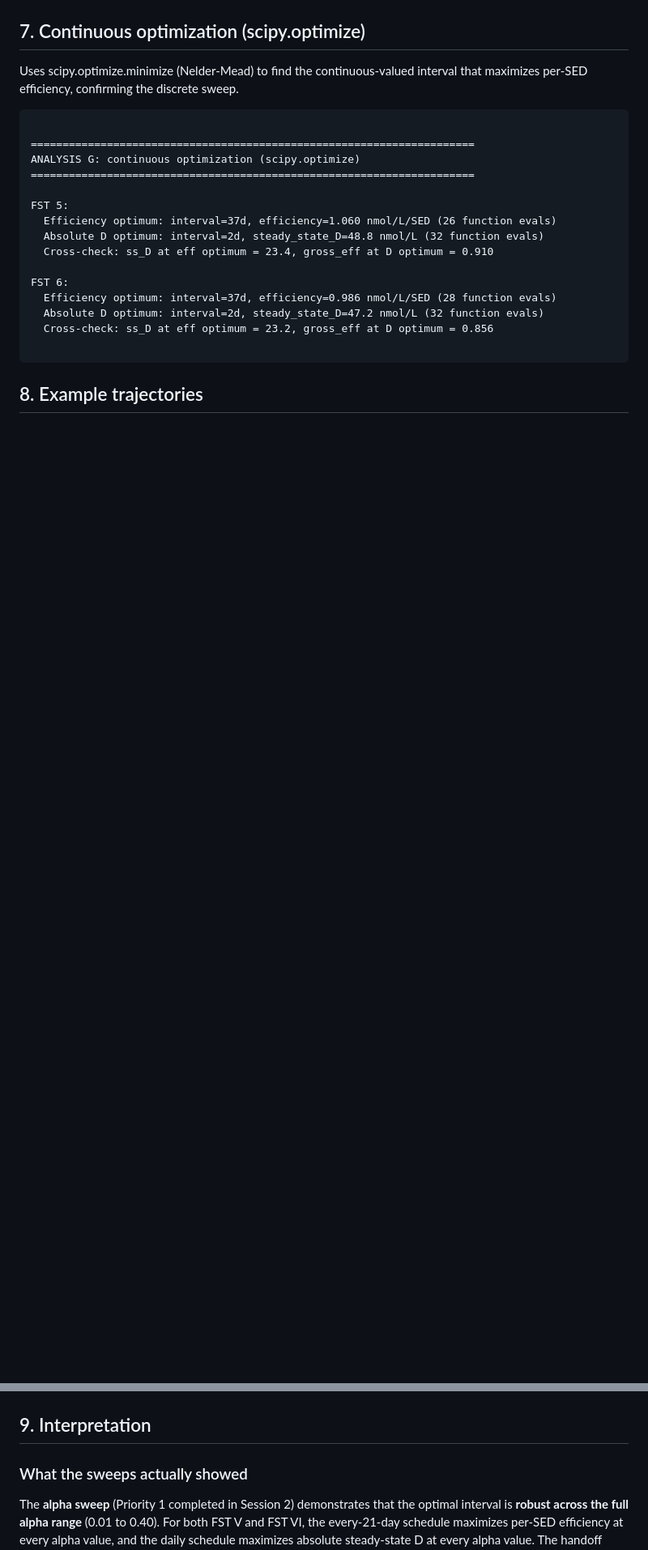
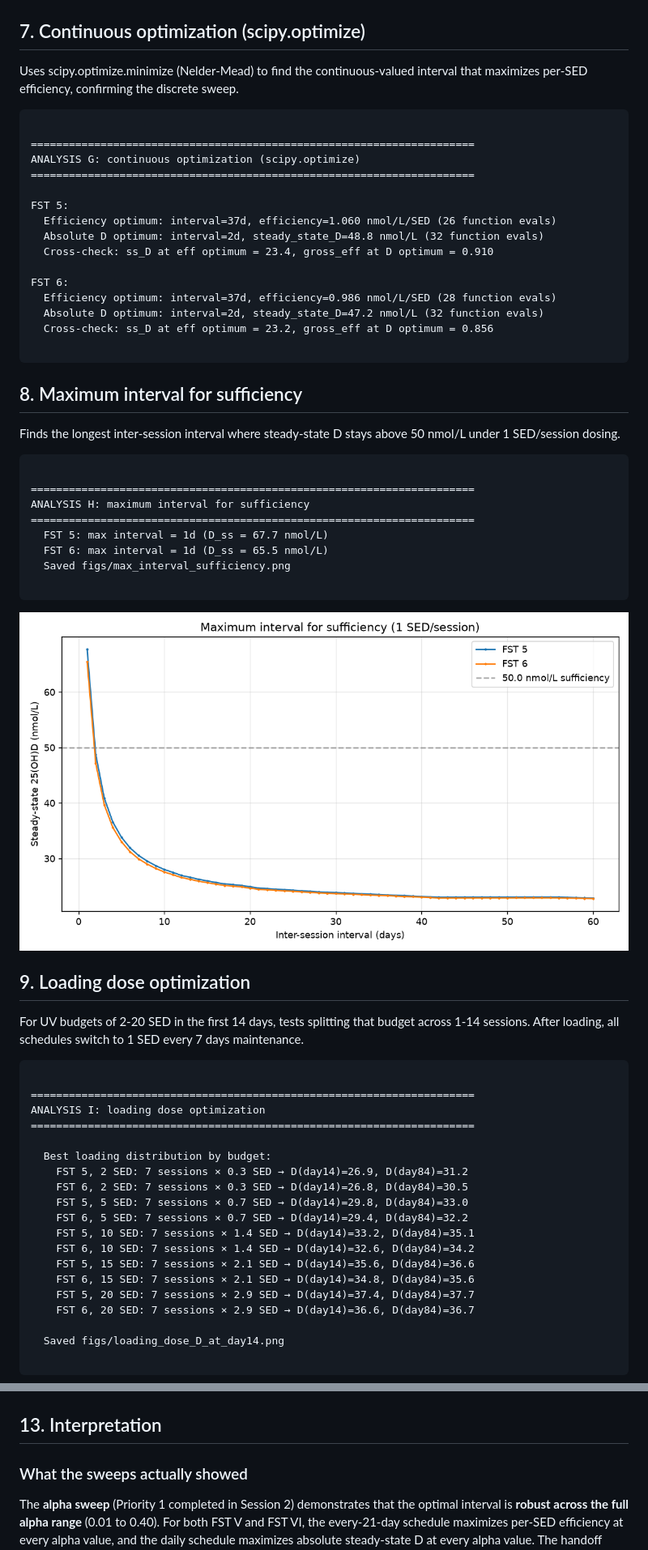
Before and after one commit to AN00927/Sun-Exposure-Intervals, a Markdown page: RESULTS.md, 2 parts joined by grey strips. Shown at 81% size. Drawn GitHub-style; pictures changed too: figs/max_interval_sufficiency.png (added); blank space fills up the shorter version.

````diff
--- a/RESULTS.md
+++ b/RESULTS.md
@@ -286,4 +286,46 @@ FST 6:
 
 ```
 
-## 8. Example trajectories
+## 8. Maximum interval for sufficiency
+
+Finds the longest inter-session interval where steady-state D stays above 50 nmol/L under 1 SED/session dosing.
+
+```
+
+======================================================================
+ANALYSIS H: maximum interval for sufficiency
+======================================================================
+  FST 5: max interval = 1d (D_ss = 67.7 nmol/L)
+  FST 6: max interval = 1d (D_ss = 65.5 nmol/L)
+  Saved figs/max_interval_sufficiency.png
+
+```
+
+![max interval](figs/max_interval_sufficiency.png)
+
+## 9. Loading dose optimization
+
+For UV budgets of 2-20 SED in the first 14 days, tests splitting that budget across 1-14 sessions. After loading, all schedules switch to 1 SED every 7 days maintenance.
+
+```
+
+======================================================================
+ANALYSIS I: loading dose optimization
+======================================================================
+
+  Best loading distribution by budget:
+    FST 5, 2 SED: 7 sessions × 0.3 SED → D(day14)=26.9, D(day84)=31.2
+    FST 6, 2 SED: 7 sessions × 0.3 SED → D(day14)=26.8, D(day84)=30.5
+    FST 5, 5 SED: 7 sessions × 0.7 SED → D(day14)=29.8, D(day84)=33.0
+    FST 6, 5 SED: 7 sessions × 0.7 SED → D(day14)=29.4, D(day84)=32.2
+    FST 5, 10 SED: 7 sessions × 1.4 SED → D(day14)=33.2, D(day84)=35.1
+    FST 6, 10 SED: 7 sessions × 1.4 SED → D(day14)=32.6, D(day84)=34.2
+    FST 5, 15 SED: 7 sessions × 2.1 SED → D(day14)=35.6, D(day84)=36.6
+    FST 6, 15 SED: 7 sessions × 2.1 SED → D(day14)=34.8, D(day84)=35.6
+    FST 5, 20 SED: 7 sessions × 2.9 SED → D(day14)=37.4, D(day84)=37.7
+    FST 6, 20 SED: 7 sessions × 2.9 SED → D(day14)=36.6, D(day84)=36.7
+
+  Saved figs/loading_dose_D_at_day14.png
+
+```
+
@@ -292,7 +401,7 @@ D(t) and M(t) under three representative schedules at fixed 1 SED per session. S
 
 ![trajectories](figs/trajectories.png)
 
-## 9. Interpretation
+## 13. Interpretation
 
 ### What the sweeps actually showed
 
````
Also changed, not shown: other parts of RESULTS.md (+67 -0 lines), README.md (+5 -3 lines), figs/loading_dose_D_at_day14.png (added), figs/maintenance_split.png (added), figs/sun_exposure_minutes_vs_D.png (added), figs/sun_exposure_weekly_minutes.png (added), 6 other files.
